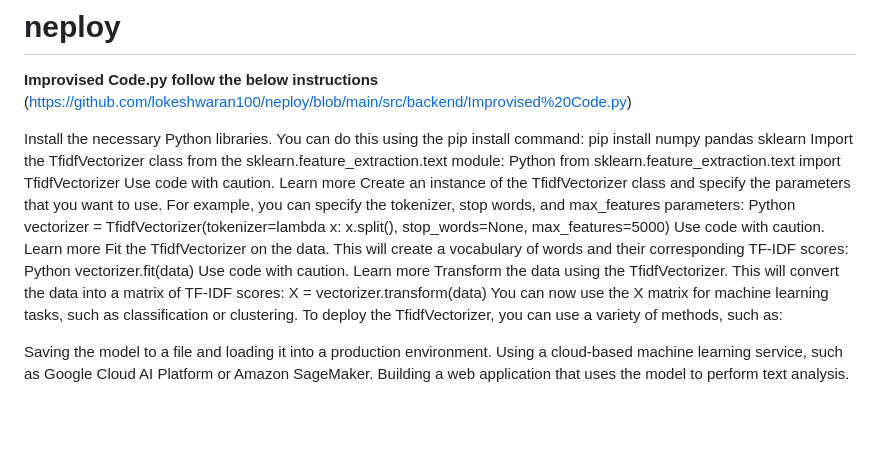
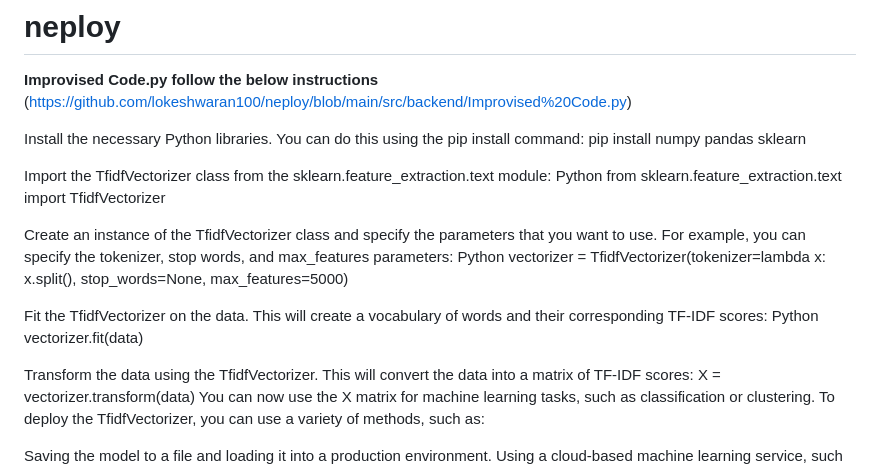
Before and after one commit to lokeshwaran100/neploy, a Markdown page: README.md, the part around the change. Rendered like a GitHub page; blank space fills up the shorter version.

```diff
--- a/README.md
+++ b/README.md
@@ -4,18 +4,19 @@
 
 Install the necessary Python libraries. You can do this using the pip install command:
 pip install numpy pandas sklearn
+
 Import the TfidfVectorizer class from the sklearn.feature_extraction.text module:
 Python
 from sklearn.feature_extraction.text import TfidfVectorizer
-Use code with caution. Learn more
+
 Create an instance of the TfidfVectorizer class and specify the parameters that you want to use. For example, you can specify the tokenizer, stop words, and max_features parameters:
 Python
 vectorizer = TfidfVectorizer(tokenizer=lambda x: x.split(), stop_words=None, max_features=5000)
-Use code with caution. Learn more
+
 Fit the TfidfVectorizer on the data. This will create a vocabulary of words and their corresponding TF-IDF scores:
 Python
 vectorizer.fit(data)
-Use code with caution. Learn more
+
 Transform the data using the TfidfVectorizer. This will convert the data into a matrix of TF-IDF scores:
 X = vectorizer.transform(data)
 You can now use the X matrix for machine learning tasks, such as classification or clustering.
```
